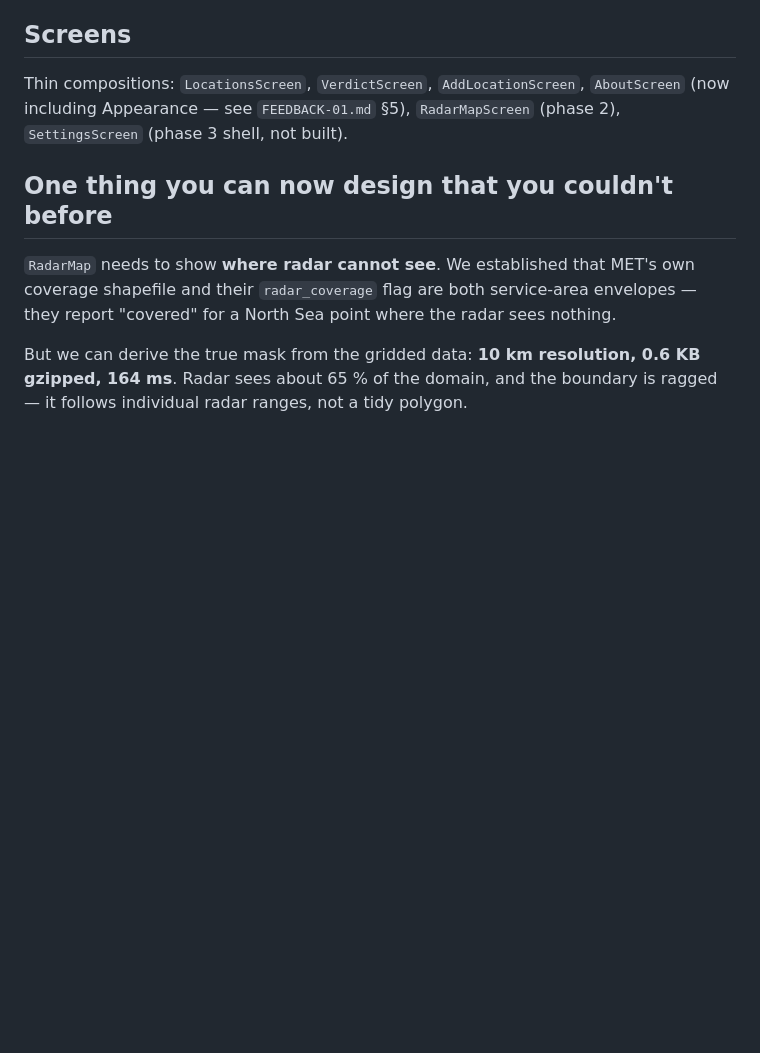
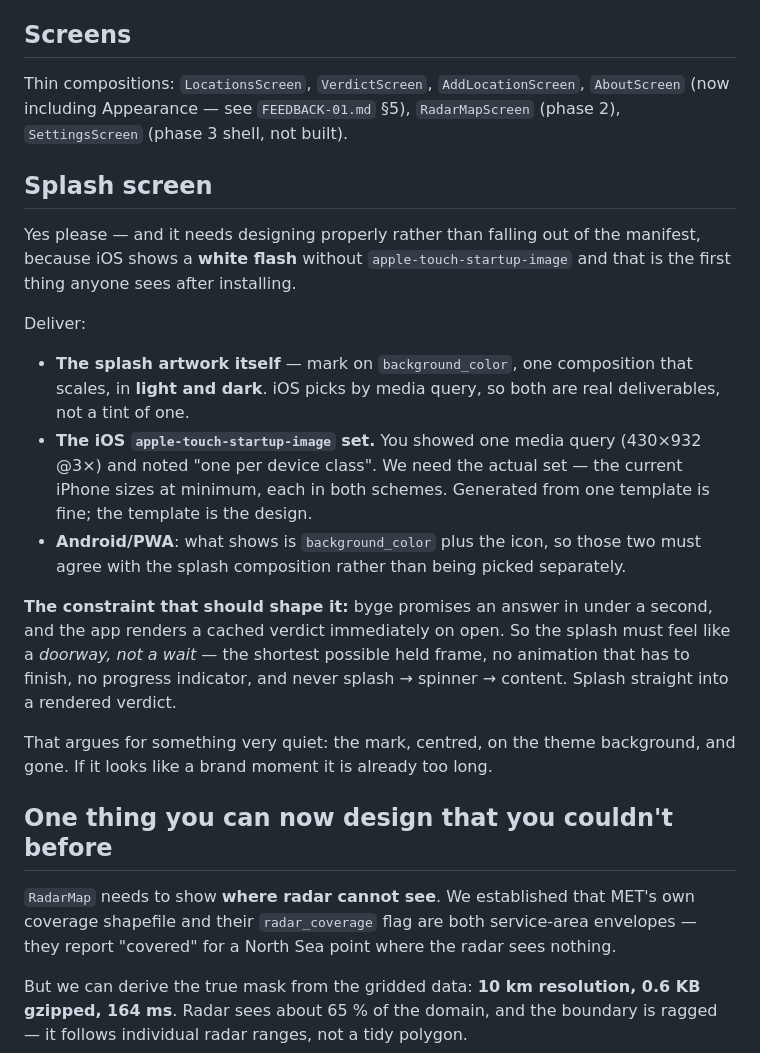
Before and after one commit to deviationist/byge, a Markdown page: design/FEEDBACK-02.md, the part around the change. Drawn GitHub-style; blank space fills up the shorter version.

Commit message:
Add splash screen to the round-2 design ask
iOS shows a white flash without apple-touch-startup-image, and that is
the first thing anyone sees after installing, so it needs designing
rather than falling out of the manifest. Light and dark are both real
deliverables since iOS picks by media query.

The constraint that shapes it: byge promises an answer in under a second
and renders a cached verdict immediately on open, so the splash is a
doorway rather than a wait — shortest possible held frame, no animation
that must finish, never splash into spinner into content. If it looks
like a brand moment it is already too long.

Co-Authored-By: Claude Opus 5 (1M context) <noreply@anthropic.com>
Claude-Session: https://claude.ai/code/session_013J9wwMcHuxoSBfKM6VTNoo

```diff
--- a/design/FEEDBACK-02.md
+++ b/design/FEEDBACK-02.md
@@ -110,6 +110,33 @@ Thin compositions: `LocationsScreen`, `VerdictScreen`, `AddLocationScreen`,
 `AboutScreen` (now including Appearance — see `FEEDBACK-01.md` §5),
 `RadarMapScreen` (phase 2), `SettingsScreen` (phase 3 shell, not built).
 
+## Splash screen
+
+Yes please — and it needs designing properly rather than falling out of the
+manifest, because iOS shows a **white flash** without `apple-touch-startup-image`
+and that is the first thing anyone sees after installing.
+
+Deliver:
+
+- **The splash artwork itself** — mark on `background_color`, one composition
+  that scales, in **light and dark**. iOS picks by media query, so both are real
+  deliverables, not a tint of one.
+- **The iOS `apple-touch-startup-image` set.** You showed one media query
+  (430×932 @3×) and noted "one per device class". We need the actual set — the
+  current iPhone sizes at minimum, each in both schemes. Generated from one
+  template is fine; the template is the design.
+- **Android/PWA**: what shows is `background_color` plus the icon, so those two
+  must agree with the splash composition rather than being picked separately.
+
+**The constraint that should shape it:** byge promises an answer in under a
+second, and the app renders a cached verdict immediately on open. So the splash
+must feel like a *doorway, not a wait* — the shortest possible held frame, no
+animation that has to finish, no progress indicator, and never splash → spinner →
+content. Splash straight into a rendered verdict.
+
+That argues for something very quiet: the mark, centred, on the theme
+background, and gone. If it looks like a brand moment it is already too long.
+
 ## One thing you can now design that you couldn't before
 
 `RadarMap` needs to show **where radar cannot see**. We established that MET's
```
